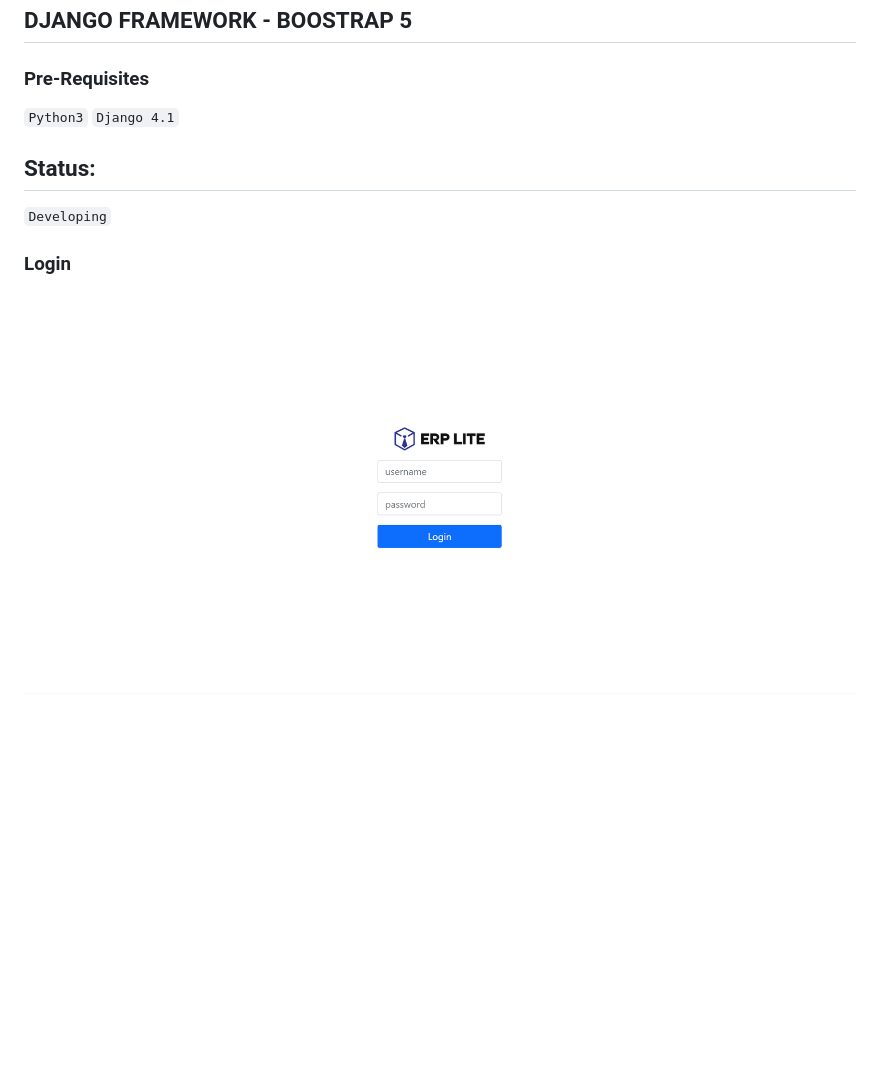
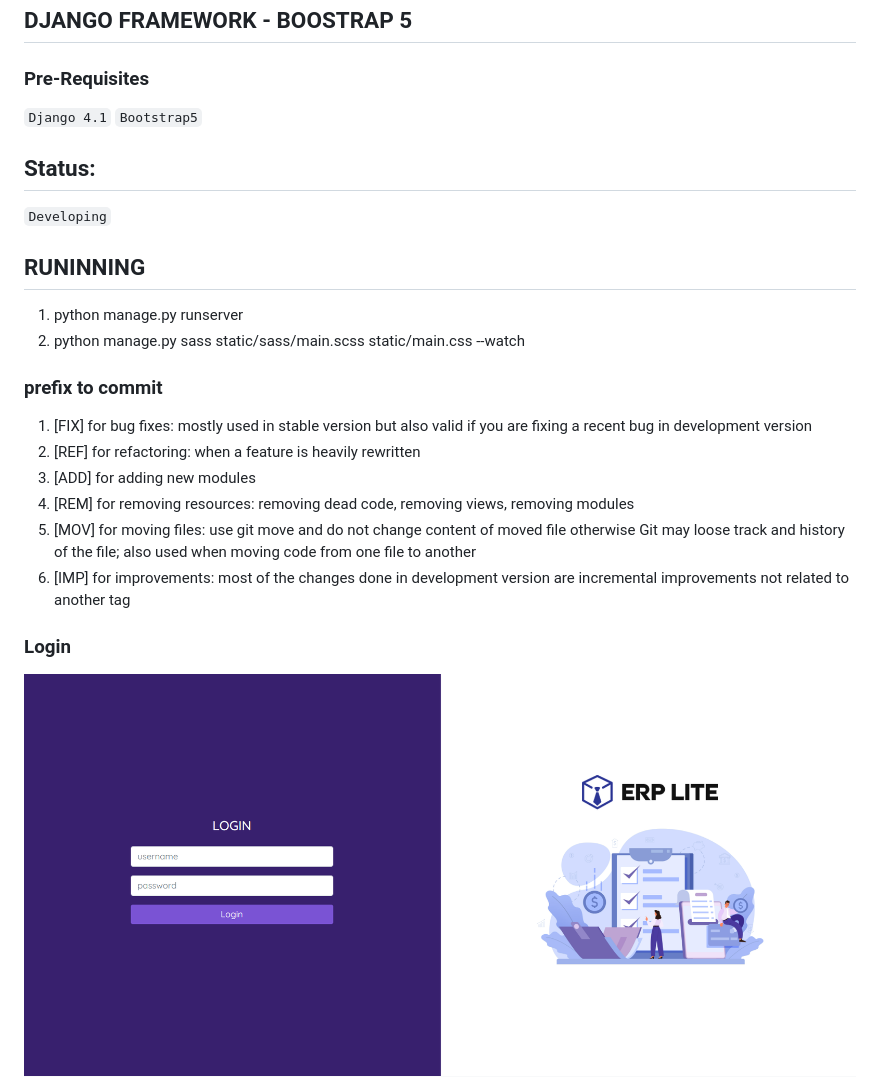
Before and after one commit to Nor-Mand/erp-lite, a Markdown page: README.md, the part around the change. GitHub-like rendering; pictures changed too: images/login.png (added); blank space fills up the shorter version.

Commit message:
[ADD] adding bootstrap as a dependency and improvement frontend login

```diff
--- a/README.md
+++ b/README.md
@@ -3,13 +3,29 @@ Enterprise Resource Planning using Django Framework
 
 ## DJANGO FRAMEWORK - BOOSTRAP 5
 ### Pre-Requisites
-`Python3` `Django 4.1`
+`Django 4.1` `Bootstrap5`
 
 ## Status:
 `Developing`
 
+## RUNINNING
+<ol>
+  <li>python manage.py runserver</li>
+  <li>python manage.py sass static/sass/main.scss static/main.css --watch</li>
+</ol>
+
+### prefix to commit
+<ol>
+  <li>[FIX] for bug fixes: mostly used in stable version but also valid if you are fixing a recent bug in development version</li>
+  <li>[REF] for refactoring: when a feature is heavily rewritten</li>
+  <li>[ADD] for adding new modules</li>
+  <li>[REM] for removing resources: removing dead code, removing views, removing modules</li>
+  <li>[MOV] for moving files: use git move and do not change content of moved file otherwise Git may loose track and history of the file; also used when moving code from one file to another</li>
+  <li>[IMP] for improvements: most of the changes done in development version are incremental improvements not related to another tag</li>
+</ol>
+
 ### Login
-![alt text](https://github.com/Nor-Mand/erp-lite/blob/main/images/picture_1.png)
+![alt text](https://github.com/Nor-Mand/erp-lite/blob/main/images/login.png)
 ![alt text](https://github.com/Nor-Mand/erp-lite/blob/main/images/picture_2.png)
 ![alt text](https://github.com/Nor-Mand/erp-lite/blob/main/images/picture_3.png)
 ![alt text](https://github.com/Nor-Mand/erp-lite/blob/main/images/picture_4.png)
```
Also changed, not shown: static/login_image.jpg (added), 14 other files.
